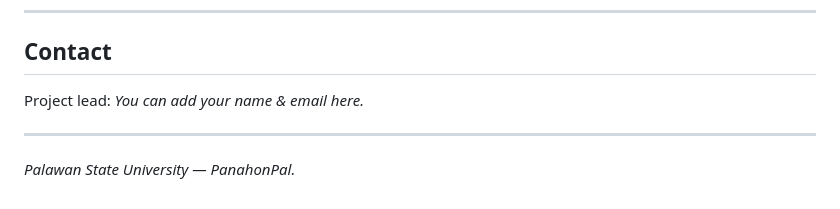
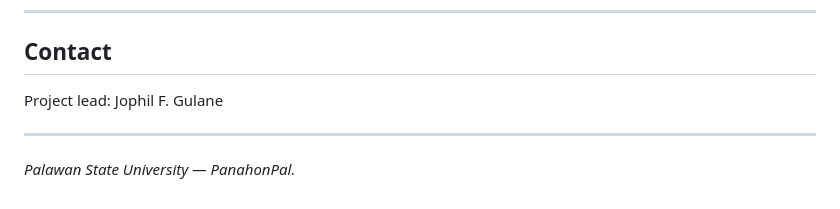
Before and after one commit to JophilGulane/PanahonPal, a Markdown page: README.md, the part around the change. Rendered like a GitHub page.

```diff
--- a/README.md
+++ b/README.md
@@ -80,7 +80,7 @@ MIT
 
 ## Contact
 
-Project lead: *You can add your name & email here.*
+Project lead: Jophil F. Gulane
 
 ---
 
```
